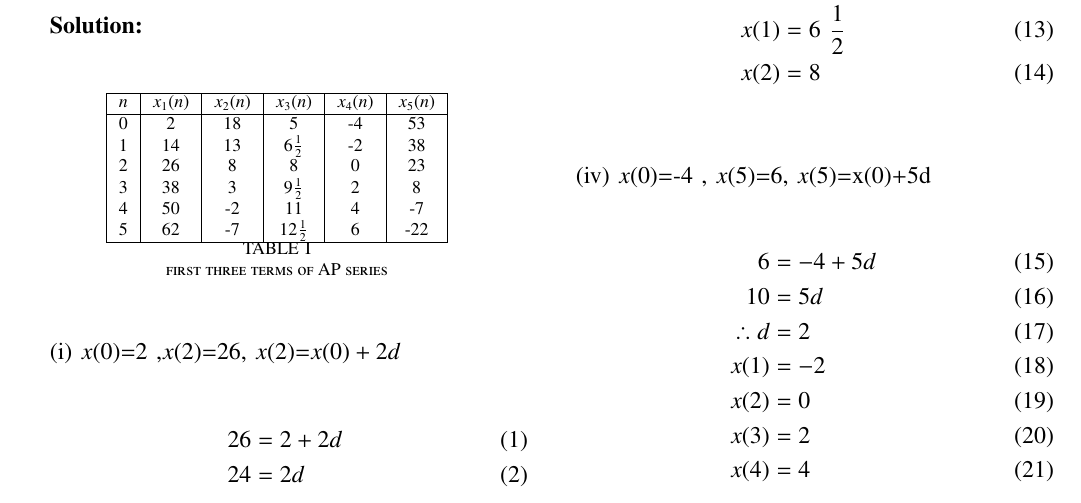
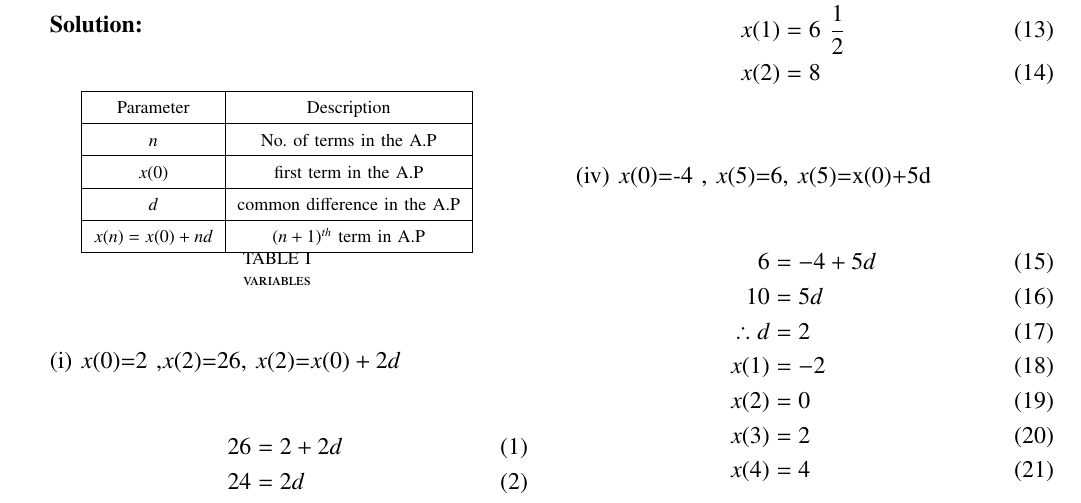
Before and after one commit to Rahul6819/Signals-and-systems-Assignments, a LaTeX paper (10/main.tex, which reads 10/Tables/table.tex): part of page 1 of 2, cut so that both start at the same text. Compiled offline with pdfLaTeX.

Commit message:
Add files via upload

```diff
--- a/10/Tables/table.tex
+++ b/10/Tables/table.tex
@@ -2,18 +2,15 @@
 
 \begin{table}[h]
   \centering
-  \begin{tabular}{|c|c|c|c|c|c| }
-    \hline
-    \(n\) & \(x_1(n)\)& \(x_2(n)\) & \(x_3(n)\) & \(x_4(n)\) & \(x_5(n)\) \\
-    \hline
-    0 & 2  & 18 &  5  &  -4  &  53  \\
-    1 & 14 & 13 & $6\frac{1}{2}$ & -2 & 38 \\
-    2 & 26 & 8 & 8 & 0 & 23 \\
-    3 & 38 & 3 & $9\frac{1}{2}$ & 2 & 8 \\
-    4 & 50 & -2 & 11 & 4 & -7 \\
-    5 & 62 & -7 & $12\frac{1}{2}$ & 6 & -22 \\
-    \hline
-  \end{tabular}
-  \caption{first three terms of AP series}
+  \renewcommand{\arraystretch}{1.5}
+\begin{tabular}{|c|c|c|}
+\hline
+Parameter & Description \\\hline
+\( n \) & No. of terms in the A.P  \\\hline
+\(x(0) \) & first term in the A.P \\\hline
+\( d \) & common difference in the A.P  \\\hline
+\(x(n)=x(0)+nd\) & $(n+1)^{th}$ term in A.P\\ \hline
+\end{tabular}
+\caption{variables}
   \label{tab:xn}
 \end{table}
```
